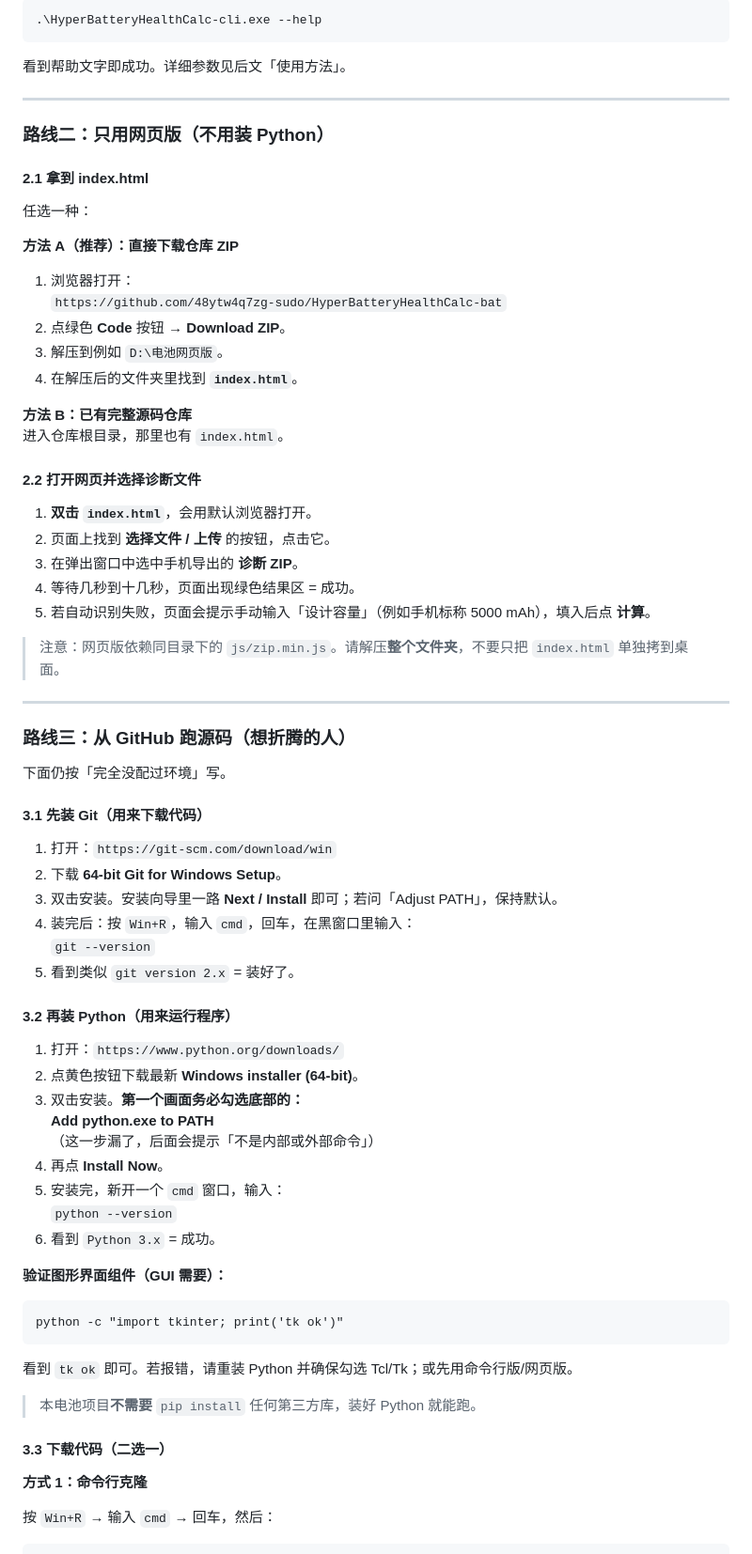
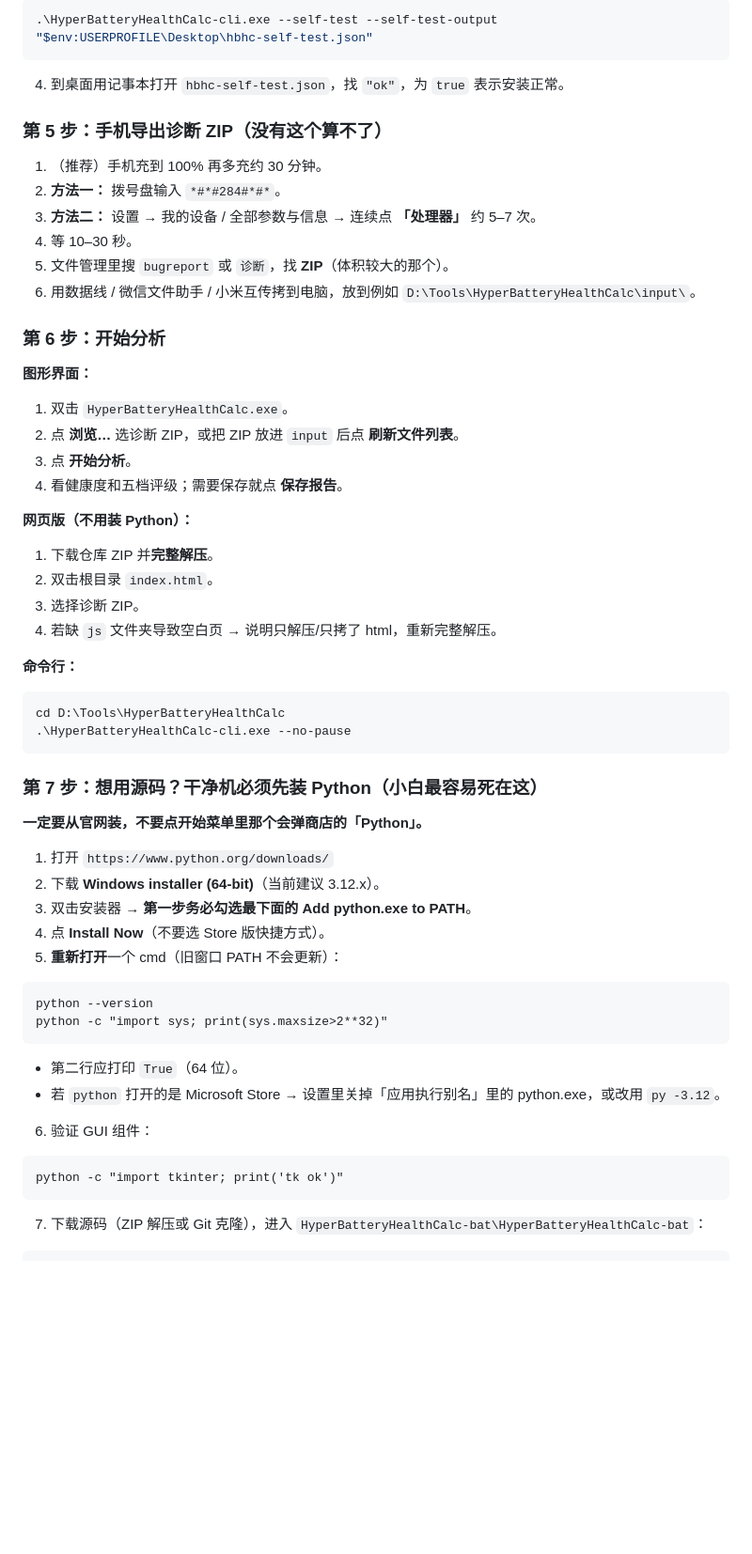
Before and after one commit to 48ytw4q7zg-sudo/HyperBatteryHealthCalc-bat, a Markdown page: README.md, the part around one of its changes. Shown at 94% size. Rendered like a GitHub page; blank space fills up the shorter version.

Commit message:
docs: retarget dual guides to clean Windows x64 install reality

````diff
--- a/README.md
+++ b/README.md
@@ -224,80 +242,65 @@ cd .. ; python -m unittest test_battery_core test_functional_completion -v
 
 ```powershell
-.\HyperBatteryHealthCalc-cli.exe --help
+.\HyperBatteryHealthCalc-cli.exe --self-test --self-test-output "$env:USERPROFILE\Desktop\hbhc-self-test.json"
 ```
 
-看到帮助文字即成功。详细参数见后文「使用方法」。
+4. 到桌面用记事本打开 `hbhc-self-test.json`，找 `"ok"`，为 `true` 表示安装正常。
 
----
+### 第 5 步：手机导出诊断 ZIP（没有这个算不了）
 
-### 路线二：只用网页版（不用装 Python）
+1. （推荐）手机充到 100% 再多充约 30 分钟。
+2. **方法一：** 拨号盘输入 `*#*#284#*#*`。
+3. **方法二：** 设置 → 我的设备 / 全部参数与信息 → 连续点 **「处理器」** 约 5–7 次。
+4. 等 10–30 秒。
+5. 文件管理里搜 `bugreport` 或 `诊断`，找 **ZIP**（体积较大的那个）。
+6. 用数据线 / 微信文件助手 / 小米互传拷到电脑，放到例如 `D:\Tools\HyperBatteryHealthCalc\input\`。
 
-#### 2.1 拿到 index.html
+### 第 6 步：开始分析
 
-任选一种：
+**图形界面：**
 
-**方法 A（推荐）：直接下载仓库 ZIP**
+1. 双击 `HyperBatteryHealthCalc.exe`。
+2. 点 **浏览…** 选诊断 ZIP，或把 ZIP 放进 `input` 后点 **刷新文件列表**。
+3. 点 **开始分析**。
+4. 看健康度和五档评级；需要保存就点 **保存报告**。
 
-1. 浏览器打开：
-   `https://github.com/48ytw4q7zg-sudo/HyperBatteryHealthCalc-bat`
-2. 点绿色 **Code** 按钮 → **Download ZIP**。
-3. 解压到例如 `D:\电池网页版`。
-4. 在解压后的文件夹里找到 **`index.html`**。
+**网页版（不用装 Python）：**
 
-**方法 B：已有完整源码仓库**
-进入仓库根目录，那里也有 `index.html`。
+1. 下载仓库 ZIP 并**完整解压**。
+2. 双击根目录 `index.html`。
+3. 选择诊断 ZIP。
+4. 若缺 `js` 文件夹导致空白页 → 说明只解压/只拷了 html，重新完整解压。
 
-#### 2.2 打开网页并选择诊断文件
+**命令行：**
 
-1. **双击 `index.html`**，会用默认浏览器打开。
-2. 页面上找到 **选择文件 / 上传** 的按钮，点击它。
-3. 在弹出窗口中选中手机导出的 **诊断 ZIP**。
-4. 等待几秒到十几秒，页面出现绿色结果区 = 成功。
-5. 若自动识别失败，页面会提示手动输入「设计容量」（例如手机标称 5000 mAh），填入后点 **计算**。
+```powershell
+cd D:\Tools\HyperBatteryHealthCalc
+.\HyperBatteryHealthCalc-cli.exe --no-pause
+```
 
-> 注意：网页版依赖同目录下的 `js/zip.min.js`。请解压**整个文件夹**，不要只把 `index.html` 单独拷到桌面。
+### 第 7 步：想用源码？干净机必须先装 Python（小白最容易死在这）
 
----
+**一定要从官网装，不要点开始菜单里那个会弹商店的「Python」。**
 
-### 路线三：从 GitHub 跑源码（想折腾的人）
+1. 打开 `https://www.python.org/downloads/`
+2. 下载 **Windows installer (64-bit)**（当前建议 3.12.x）。
+3. 双击安装器 → **第一步务必勾选最下面的 Add python.exe to PATH**。
+4. 点 **Install Now**（不要选 Store 版快捷方式）。
+5. **重新打开**一个 cmd（旧窗口 PATH 不会更新）：
 
-下面仍按「完全没配过环境」写。
+```bat
+python --version
+python -c "import sys; print(sys.maxsize>2**32)"
+```
 
-#### 3.1 先装 Git（用来下载代码）
+- 第二行应打印 `True`（64 位）。
+- 若 `python` 打开的是 Microsoft Store → 设置里关掉「应用执行别名」里的 python.exe，或改用 `py -3.12`。
+6. 验证 GUI 组件：
 
-1. 打开：`https://git-scm.com/download/win`
-2. 下载 **64-bit Git for Windows Setup**。
-3. 双击安装。安装向导里一路 **Next / Install** 即可；若问「Adjust PATH」，保持默认。
-4. 装完后：按 `Win+R`，输入 `cmd`，回车，在黑窗口里输入：
-   `git --version`
-5. 看到类似 `git version 2.x` = 装好了。
-
-#### 3.2 再装 Python（用来运行程序）
-
-1. 打开：`https://www.python.org/downloads/`
-2. 点黄色按钮下载最新 **Windows installer (64-bit)**。
-3. 双击安装。**第一个画面务必勾选底部的：**
-   **Add python.exe to PATH**
-   （这一步漏了，后面会提示「不是内部或外部命令」）
-4. 再点 **Install Now**。
-5. 安装完，新开一个 `cmd` 窗口，输入：
-   `python --version`
-6. 看到 `Python 3.x` = 成功。
-
-**验证图形界面组件（GUI 需要）：**
-
-```text
+```bat
 python -c "import tkinter; print('tk ok')"
 ```
 
-看到 `tk ok` 即可。若报错，请重装 Python 并确保勾选 Tcl/Tk；或先用命令行版/网页版。
-
-> 本电池项目**不需要** `pip install` 任何第三方库，装好 Python 就能跑。
-
-#### 3.3 下载代码（二选一）
-
-**方式 1：命令行克隆**
-
-按 `Win+R` → 输入 `cmd` → 回车，然后：
+7. 下载源码（ZIP 解压或 Git 克隆），进入 `HyperBatteryHealthCalc-bat\HyperBatteryHealthCalc-bat`：
 
 ```bat
````
Also changed, not shown: other parts of README.md (+141 -218 lines).
